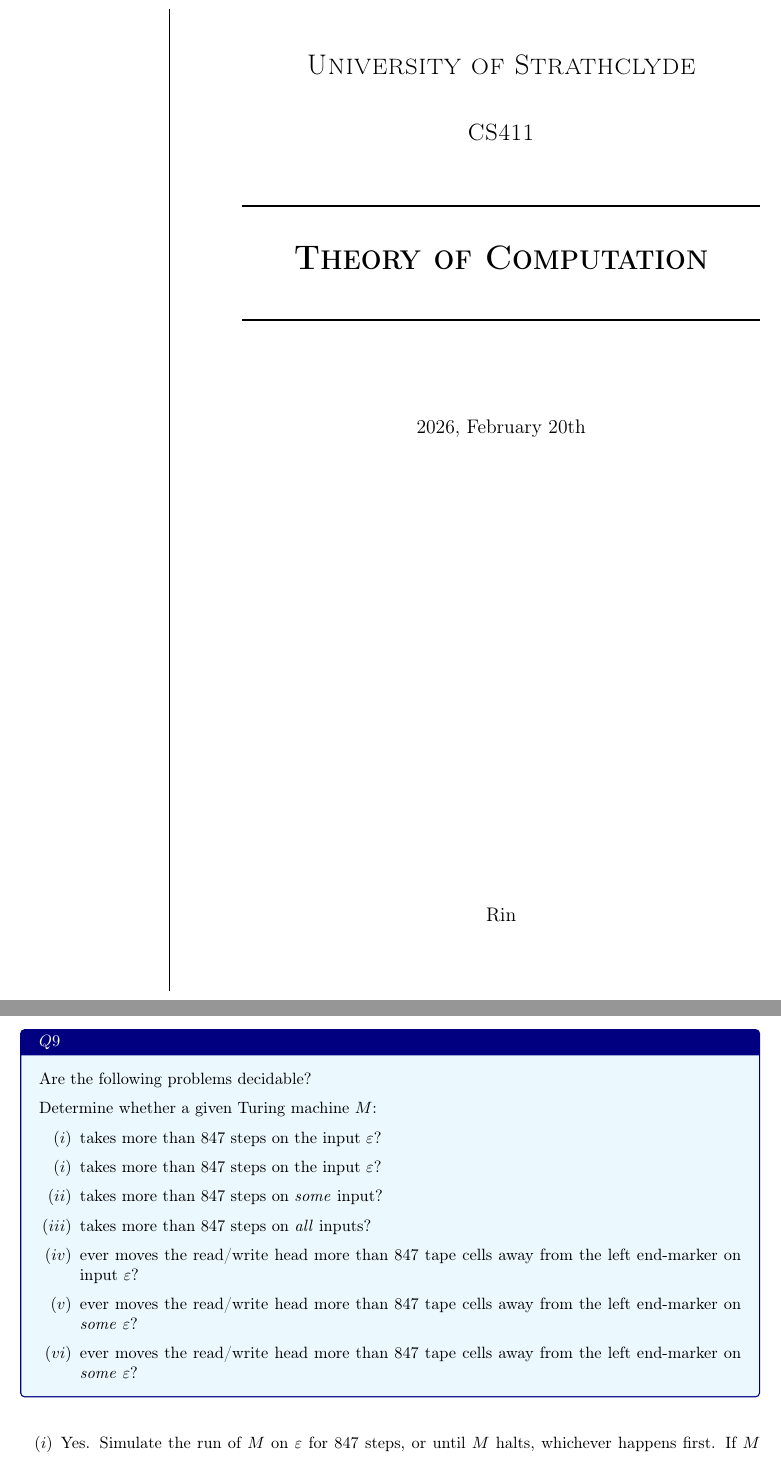
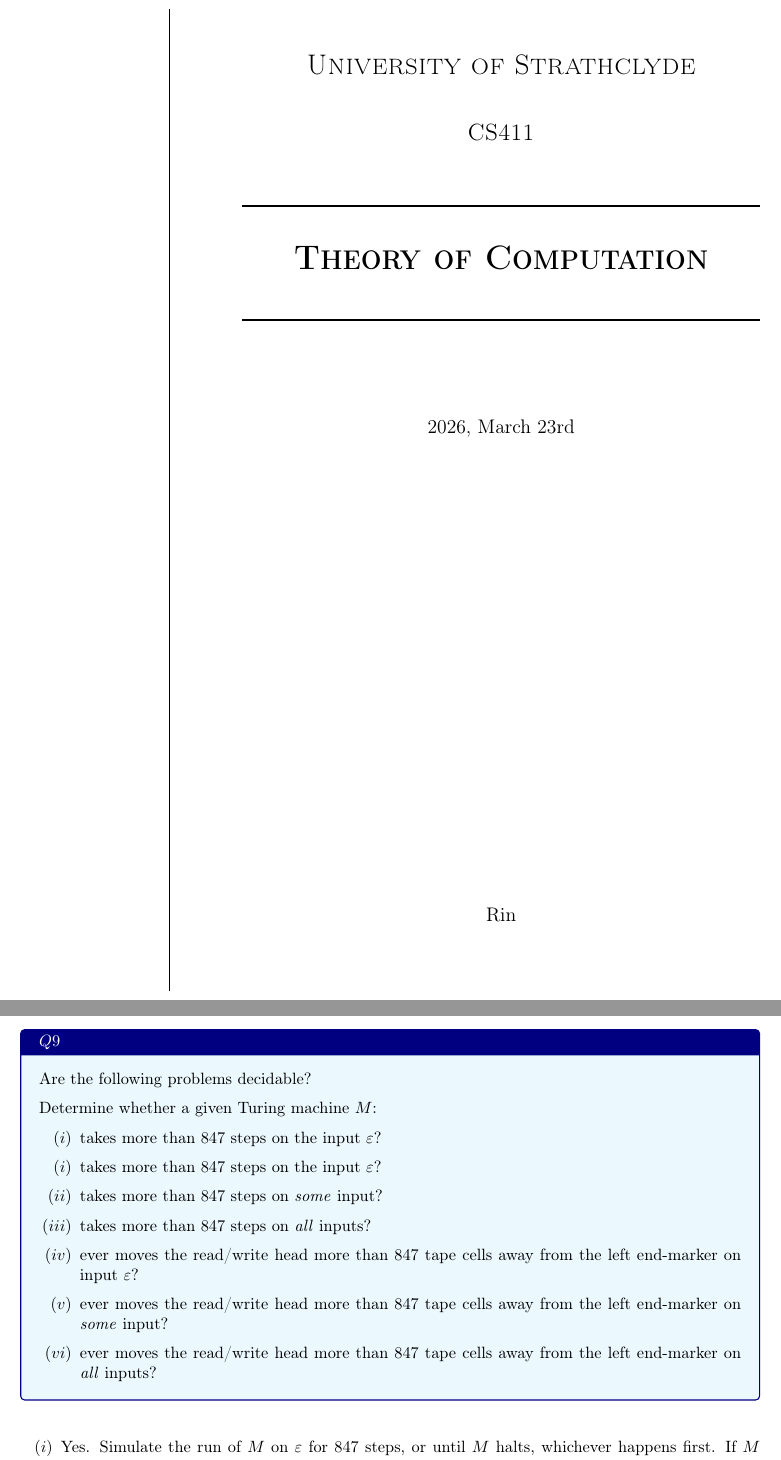
Before and after one commit to DesyncTheThird/CS411, a LaTeX thesis (CS411 Theory of Computation.tex): two parts of pages 1 and 39 of 51, joined at a grey line, cut so that both start at the same text. The pictures show the PDF file CS411 Theory of Computation.pdf that the author committed with the source.

Commit message:
fix: minor typos

```diff
--- a/CS411 Theory of Computation.tex
+++ b/CS411 Theory of Computation.tex
@@ -560,7 +560,7 @@
     % {\huge \bfseries \textsc{title}}\\[0.6cm]%>>>
     {\huge \bfseries \textsc{Theory of Computation}}\\[0.7cm]
     \HRule \\[2cm]
-    {\large 2026, February 20th}\\[10cm]
+    {\large 2026, March 23rd}\\[10cm]
     \large
     Rin\\[1.5cm]
     %\includegraphics[width=0.6\textwidth]{iaminconstantpain.jpg}\\[1cm]
@@ -3258,9 +3258,9 @@
 
         \item[$(iv)$] ever moves the read/write head more than $847$ tape cells away from the left end-marker on input $\varepsilon$?
 
-        \item[$(v)$] ever moves the read/write head more than $847$ tape cells away from the left end-marker on \textit{some} $\varepsilon$?
-
-        \item[$(vi)$] ever moves the read/write head more than $847$ tape cells away from the left end-marker on \textit{some} $\varepsilon$?
+        \item[$(v)$] ever moves the read/write head more than $847$ tape cells away from the left end-marker on \textit{some} input?
+
+        \item[$(vi)$] ever moves the read/write head more than $847$ tape cells away from the left end-marker on \textit{all} inputs?
     \end{enumerate}
 \end{questionbox}
 
```
Also changed, not shown: CS411 Theory of Computation.pdf, 1 other file.
